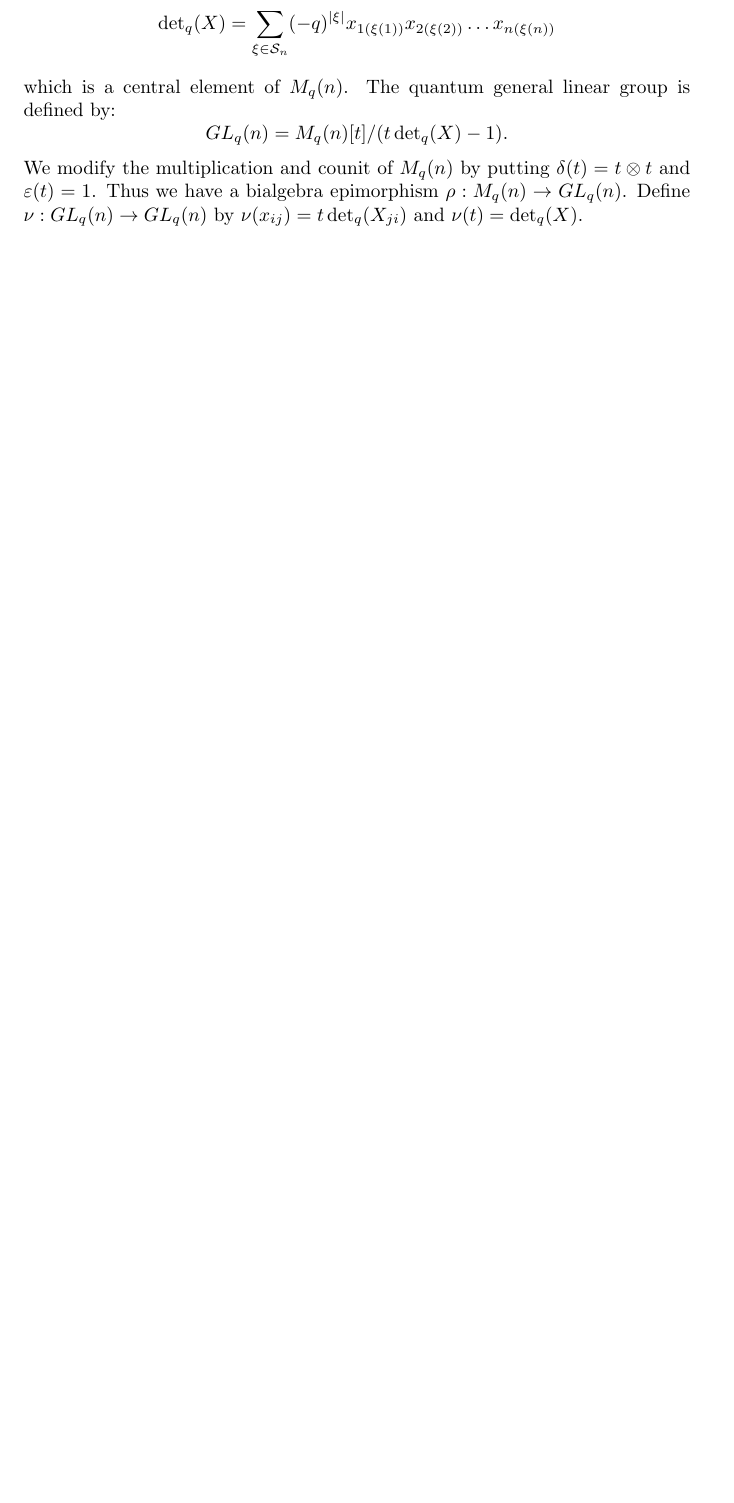
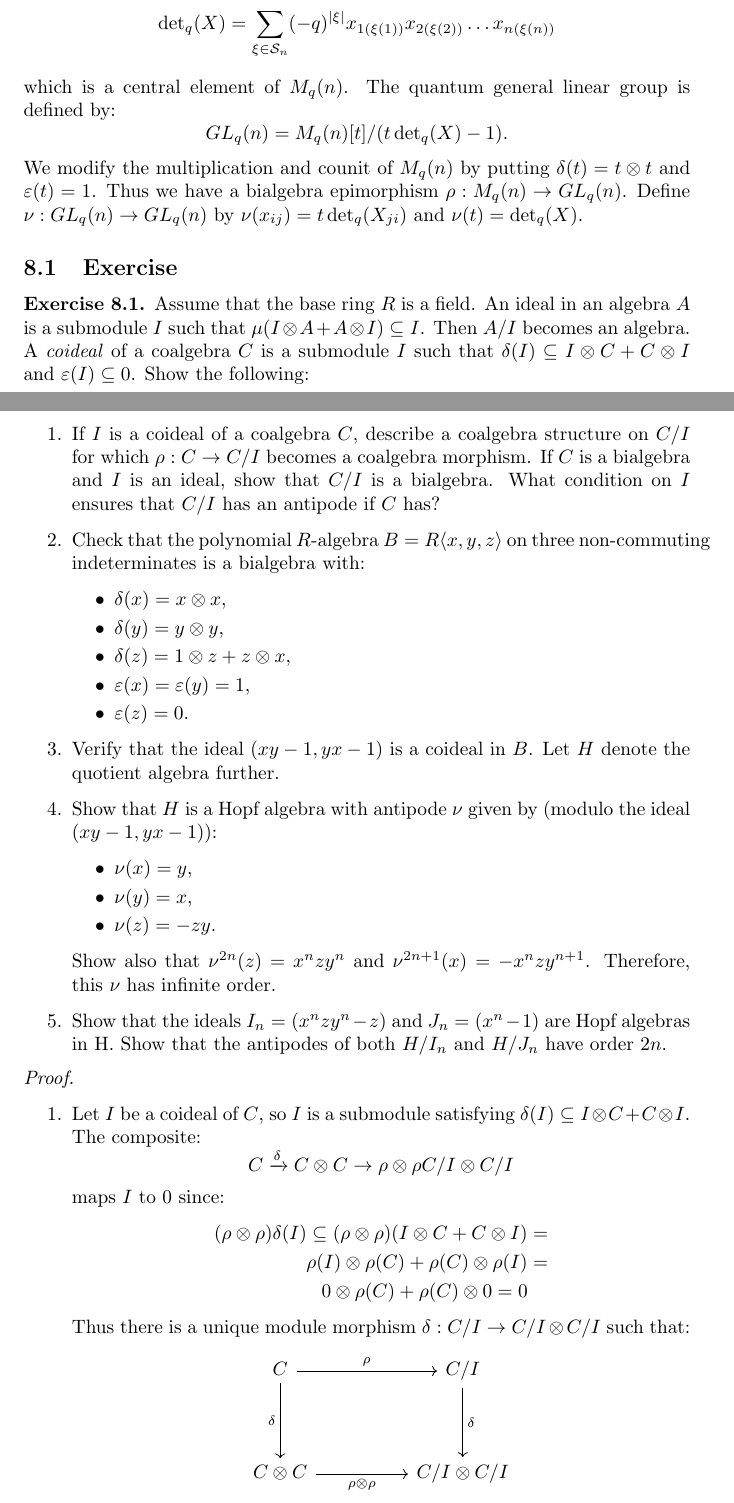
Before and after one commit to DanielRrr/recent-notes-on-maths, a LaTeX document (quantum-groups/Text.tex): part of page 40 of 62 before the commit and two parts of pages 40 and 41 of 65 after it, the two joined at a grey line, cut so that both start at the same text, the shorter picture padded with empty space. The pictures show the PDF file quantum-groups/Text.pdf that the author committed with the source.

Commit message:
an exercise on Hopf algebras (wip)

```diff
--- a/quantum-groups/Text.tex
+++ b/quantum-groups/Text.tex
@@ -2188,6 +2188,106 @@ An \emph{$A$-point} of a Hopf algebra $H$ is an algebra morphism $f : H \to A$.
   $\nu(x_{ij}) = t \operatorname{det}_q (X_{ji})$ and $\nu(t) = \operatorname{det}_q (X)$.
 \end{example}
 
+\subsection{Exercise}
+
+\begin{exercise}
+  Assume that the base ring $R$ is a field. An ideal in an algebra $A$ is a submodule $I$ such that
+  $\mu(I \otimes A + A \otimes I) \subseteq I$. Then $A/I$ becomes an algebra. A \emph{coideal} of a coalgebra $C$
+  is a submodule $I$ such that $\delta(I) \subseteq I \otimes C + C \otimes I$ and $\varepsilon(I) \subseteq 0$.
+  Show the following:
+  \begin{enumerate}
+    \item If $I$ is a coideal of a coalgebra $C$, describe a coalgebra structure on $C/I$ for which
+    $\rho : C \to C / I$ becomes a coalgebra morphism. If $C$ is a bialgebra and $I$ is an ideal, show that $C/I$
+    is a bialgebra. What condition on $I$ ensures that $C/I$ has an antipode if $C$ has?
+    \item Check that the polynomial $R$-algebra $B = R\langle x, y, z \rangle$ on three non-commuting indeterminates
+    is a bialgebra with:
+    \begin{itemize}
+      \item $\delta(x) = x \otimes x$,
+      \item $\delta(y) = y \otimes y$,
+      \item $\delta(z) = 1 \otimes z + z \otimes x$,
+      \item $\varepsilon(x) = \varepsilon(y) = 1$,
+      \item $\varepsilon(z) = 0$.
+    \end{itemize}
+    \item Verify that the ideal $(xy - 1, yx - 1)$ is a coideal in $B$. Let $H$ denote the quotient algebra further.
+    \item Show that $H$ is a Hopf algebra with antipode $\nu$ given by (modulo the ideal $(xy - 1, yx - 1)$):
+    \begin{itemize}
+      \item $\nu(x) = y$,
+      \item $\nu(y) = x$,
+      \item $\nu(z) = - zy$.
+    \end{itemize}
+    Show also that $\nu^{2n}(z) = x^n z y^n$ and $\nu^{2n + 1}(x) = -x^n z y^{n + 1}$. Therefore, this $\nu$
+    has infinite order.
+    \item Show that the ideals $I_n = (x^n z y^n - z)$ and $J_n = (x^n - 1)$ are Hopf algebras in H. Show that the antipodes
+    of both $H/I_n$ and $H/J_n$ have order $2n$.
+  \end{enumerate}
+\end{exercise}
+
+\begin{proof}
+  $ $
+
+  \begin{enumerate}
+    \item Let $I$ be a coideal of $C$, so $I$ is a submodule satisfying
+    $\delta(I) \subseteq I \otimes C + C \otimes I$. The composite:
+    \[
+    C \xrightarrow{\delta} C \otimes C \rightarrow{\rho \otimes \rho} C/I \otimes C/I
+    \]
+    maps $I$ to 0 since:
+    \begin{align*}
+    (\rho \otimes \rho)\delta(I) \subseteq (\rho \otimes \rho)(I \otimes C + C \otimes I) &=  \\
+    \rho(I) \otimes \rho(C) +  \rho(C) \otimes \rho(I) &= \\
+    0 \otimes \rho(C) +  \rho(C) \otimes 0 = 0
+    \end{align*}
+    Thus there is a unique module morphism $\delta : C/I \to C/I \otimes C/I$ such that:
+    \[
+    \begin{tikzcd}
+    C \ar[rr, "\rho"] \ar[dd, "\delta"'] && C/I \ar[dd, "\delta"]\\
+    \\
+    C \otimes C \ar[rr, "\rho \otimes \rho"'] && C/I \otimes C/I
+    \end{tikzcd}
+    \]
+    Similarly, $\varepsilon(I) = 0$ implies that there is a unique $\varepsilon : C/I \to R$ such that:
+    \[
+    \begin{tikzcd}
+      C \ar[rr, "\varepsilon"] \ar[dr, "\rho"'] && R \\
+      & C/I \ar[ur, "\varepsilon"']
+    \end{tikzcd}
+    \]
+    All those facts about $\delta$ and $\varepsilon$ will mean that $\rho : C \to C/I$ is a coalgebra morphism if
+    one ensures that $C/I$ is a coalgebra. To show that $\delta : C/I \to C/I \otimes C/I$ is coassociative, one needs to
+    take the coassociativity diagram for $C/I$ and precompose it with $\rho : C \to C/I$:
+    \[
+    \begin{tikzcd}
+      C \ar[rr, "\rho"] \ar[dd, "\delta"] && C/I \ar[dd, "\delta"] \\
+      \\
+      C \otimes C \ar[dd, shift left, "\delta \otimes 1"] \ar[dd, shift right, "1 \otimes \delta"'] \ar[rr, "\rho \otimes \rho"] && C/I \otimes C/I \ar[dd, shift left, "\delta \otimes 1"] \ar[dd, shift right, "1 \otimes \delta"'] \\
+      \\
+      C \otimes C \otimes C  \ar[rr, "\rho \otimes \rho \otimes \rho"'] && C/I \otimes C/I \otimes C/I
+    \end{tikzcd}
+    \]
+    And this commutes by coassociativity of $C$. But $\rho$ is also surjective, so the coassociativity diagram for $C/I$
+    (the bottom one) also commutes. Similarly, we take the unitality diagram for $C/I$ and conclude its commutativity from the following one:
+    \[
+    \begin{tikzcd}
+      C \ar[dd, "\delta"'] \ar[dddd, bend right=50, "1"'] \ar[rr, "\rho"] && C/I \ar[dddd, bend left=50, "1"] \ar[dd, "\delta"] \\
+      \\
+      C \otimes C \ar[dd, shift left, "\varepsilon \otimes 1"] \ar[rr, "\rho \otimes \rho"] \ar[dd, shift right, "1 \otimes \varepsilon"']  && C/I \otimes C/I \ar[dd, shift left, "\varepsilon \otimes 1"] \ar[dd, shift right, "1 \otimes \varepsilon"'] \\
+      \\
+      C \ar[rr, "\rho"] && C/I\\
+    \end{tikzcd}
+    \]
+    Therefore $\varepsilon : C/I \to R$ is a counit and $C/I$ is a bialgebra. The rest is to check the bialgebra conditions, the most complicated one is
+    the condition that $\delta$ commutes with multiplication:
+    \[
+    \begin{tikzcd}
+      C/I \otimes C/I  \ar[rrrr, "\mu"] \ar[dd, "\delta \otimes \delta"'] &&&& C/I \ar[dd, "\delta"] \\
+      \\
+      C/I \otimes C/I \otimes C/I \otimes C/I \ar[rr, "1 \otimes \sigma \otimes 1"] && C/I \otimes C/I \otimes C/I \otimes C/I \ar[rr, "\mu \otimes \mu"'] && C/I \otimes C/I
+    \end{tikzcd}
+    \]
+    To show that, one precomposes the above diagram with $\rho \otimes \rho : C \otimes C \to C/I \otimes C/I$ and use the corresponding condition on $C$ and the fact that $\rho \otimes \rho$ is surjective.
+  \end{enumerate}
+\end{proof}
+
 \section{Representation of Quantum Groups}
 
 Note that if $f : E \to A$ is a ring morphism, then each (left) $A$-module $M$ becomes a (left) $E$-module via the following action
```
Also changed, not shown: quantum-groups/Text.pdf, 3 other files.
